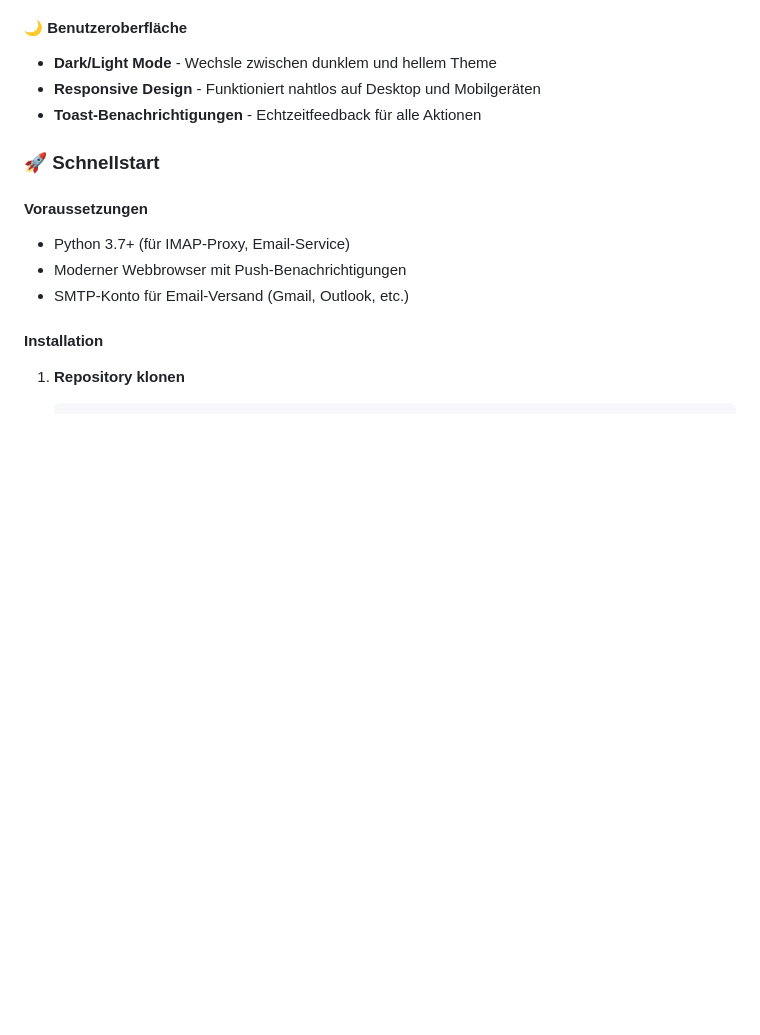
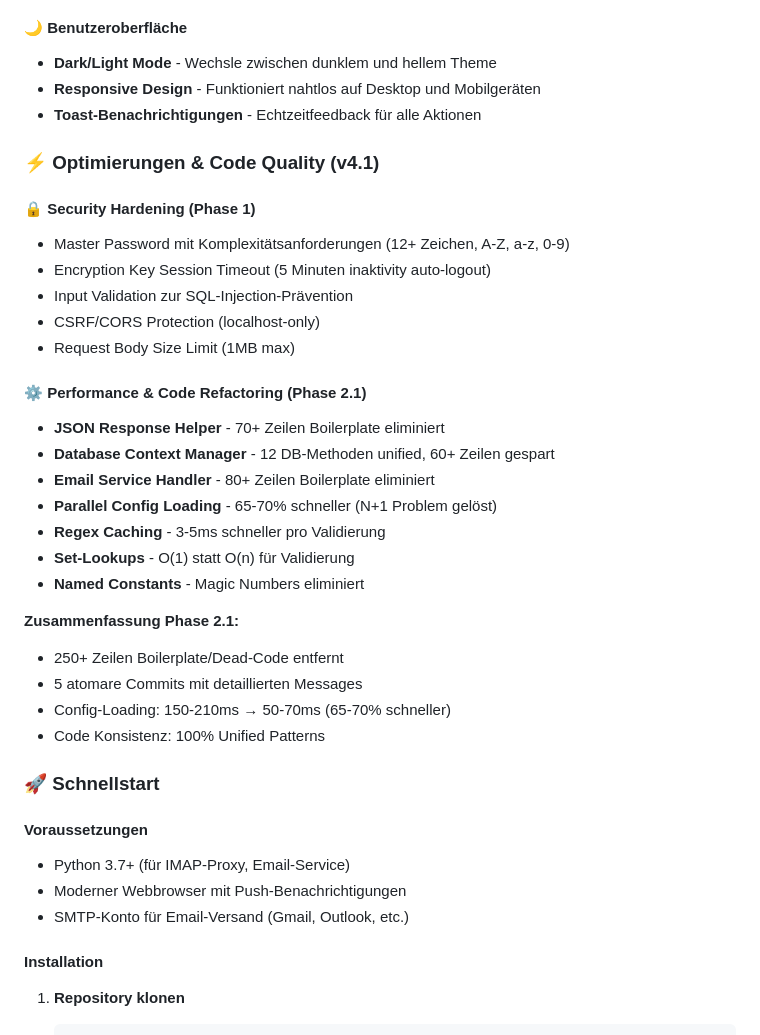
Before and after one commit to haraldweiss/Bewerbungstracker, a Markdown page: README.md, the part around one of its changes. Rendered like a GitHub page; blank space fills up the shorter version.

```diff
--- a/README.md
+++ b/README.md
@@ -56,6 +56,30 @@ Ein leistungsstarkes, datenschutzfreundliches Tool zur Verwaltung von Bewerbunge
 - **Dark/Light Mode** - Wechsle zwischen dunklem und hellem Theme
 - **Responsive Design** - Funktioniert nahtlos auf Desktop und Mobilgeräten
 - **Toast-Benachrichtigungen** - Echtzeitfeedback für alle Aktionen
+
+### ⚡ Optimierungen & Code Quality (v4.1)
+
+#### 🔒 Security Hardening (Phase 1)
+- Master Password mit Komplexitätsanforderungen (12+ Zeichen, A-Z, a-z, 0-9)
+- Encryption Key Session Timeout (5 Minuten inaktivity auto-logout)
+- Input Validation zur SQL-Injection-Prävention
+- CSRF/CORS Protection (localhost-only)
+- Request Body Size Limit (1MB max)
+
+#### ⚙️ Performance & Code Refactoring (Phase 2.1)
+- **JSON Response Helper** - 70+ Zeilen Boilerplate eliminiert
+- **Database Context Manager** - 12 DB-Methoden unified, 60+ Zeilen gespart
+- **Email Service Handler** - 80+ Zeilen Boilerplate eliminiert
+- **Parallel Config Loading** - 65-70% schneller (N+1 Problem gelöst)
+- **Regex Caching** - 3-5ms schneller pro Validierung
+- **Set-Lookups** - O(1) statt O(n) für Validierung
+- **Named Constants** - Magic Numbers eliminiert
+
+**Zusammenfassung Phase 2.1:**
+- 250+ Zeilen Boilerplate/Dead-Code entfernt
+- 5 atomare Commits mit detaillierten Messages
+- Config-Loading: 150-210ms → 50-70ms (65-70% schneller)
+- Code Konsistenz: 100% Unified Patterns
 
 ### 🚀 Schnellstart
 
```
Also changed, not shown: other parts of README.md (+48 -0 lines).
